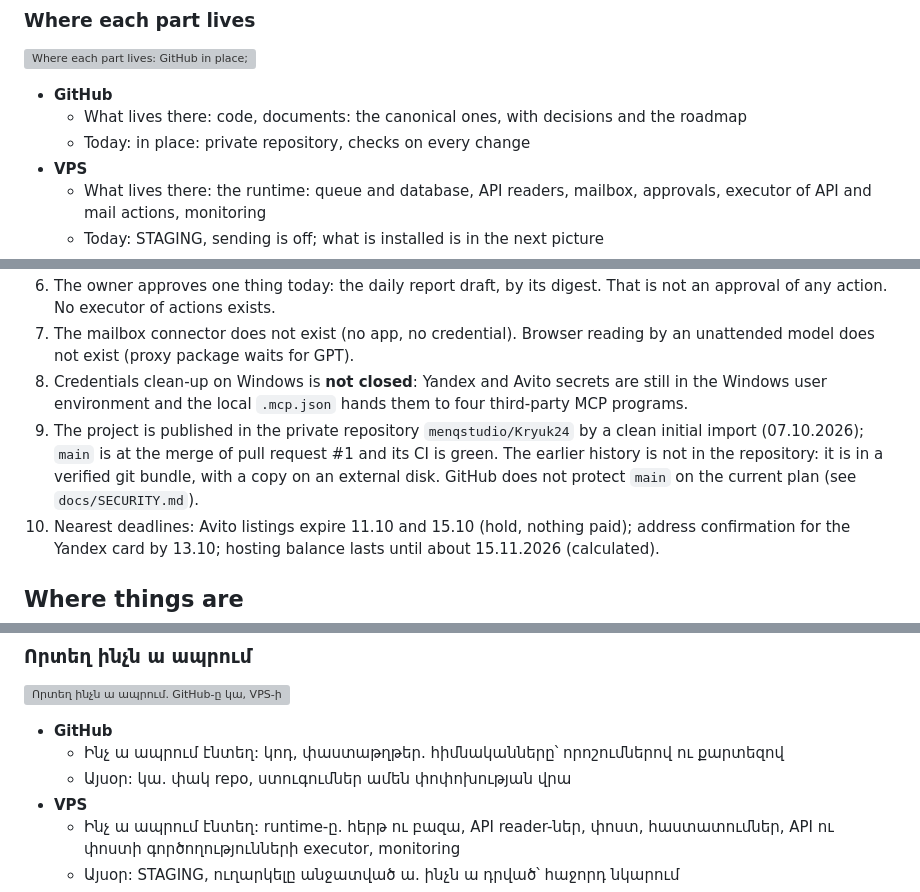
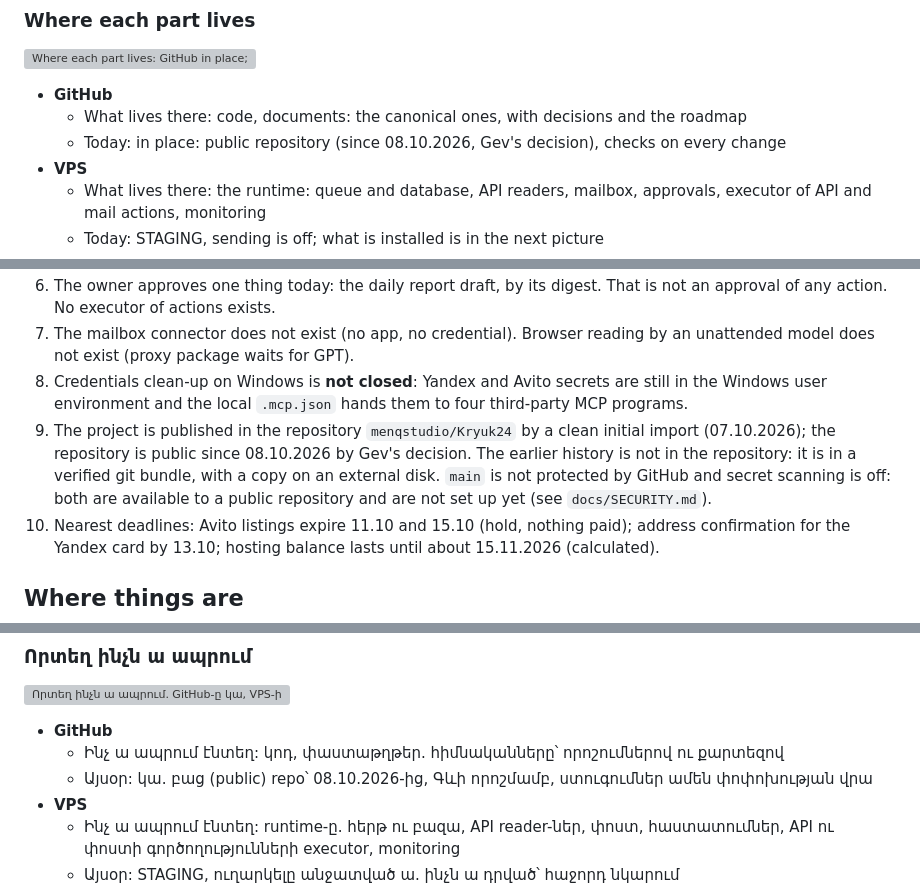
Before and after one commit to menqstudio/Kryuk24, a Markdown page: README.md, 3 parts joined by grey strips. Drawn GitHub-style; grey boxes are pictures that could not be loaded.

```diff
--- a/README.md
+++ b/README.md
@@ -22,7 +22,7 @@ Each picture carries one idea in large labels, so that it reads on a phone. The
 
 - **GitHub**
   - What lives there: code, documents: the canonical ones, with decisions and the roadmap
-  - Today: in place: private repository, checks on every change
+  - Today: in place: public repository (since 08.10.2026, Gev's decision), checks on every change
 - **VPS**
   - What lives there: the runtime: queue and database, API readers, mailbox, approvals, executor of API and mail actions, monitoring
   - Today: STAGING, sending is off; what is installed is in the next picture
@@ -125,7 +125,7 @@ A source that is not read is UNKNOWN, never "no problem". A click is not a call,
 6. The owner approves one thing today: the daily report draft, by its digest. That is not an approval of any action. No executor of actions exists.
 7. The mailbox connector does not exist (no app, no credential). Browser reading by an unattended model does not exist (proxy package waits for GPT).
 8. Credentials clean-up on Windows is **not closed**: Yandex and Avito secrets are still in the Windows user environment and the local `.mcp.json` hands them to four third-party MCP programs.
-9. The project is published in the private repository `menqstudio/Kryuk24` by a clean initial import (07.10.2026); `main` is at the merge of pull request #1 and its CI is green. The earlier history is not in the repository: it is in a verified git bundle, with a copy on an external disk. GitHub does not protect `main` on the current plan (see `docs/SECURITY.md`).
+9. The project is published in the repository `menqstudio/Kryuk24` by a clean initial import (07.10.2026); the repository is public since 08.10.2026 by Gev's decision. The earlier history is not in the repository: it is in a verified git bundle, with a copy on an external disk. `main` is not protected by GitHub and secret scanning is off: both are available to a public repository and are not set up yet (see `docs/SECURITY.md`).
 10. Nearest deadlines: Avito listings expire 11.10 and 15.10 (hold, nothing paid); address confirmation for the Yandex card by 13.10; hosting balance lasts until about 15.11.2026 (calculated).
 
 ## Where things are
@@ -210,7 +210,7 @@ Also: [`docs/LESSONS.md`](docs/LESSONS.md) (what went wrong and what to do inste
 
 - **GitHub**
   - Ինչ ա ապրում էնտեղ: կոդ, փաստաթղթեր. հիմնականները՝ որոշումներով ու քարտեզով
-  - Այսօր: կա. փակ repo, ստուգումներ ամեն փոփոխության վրա
+  - Այսօր: կա. բաց (public) repo՝ 08.10.2026-ից, Գևի որոշմամբ, ստուգումներ ամեն փոփոխության վրա
 - **VPS**
   - Ինչ ա ապրում էնտեղ: runtime-ը. հերթ ու բազա, API reader-ներ, փոստ, հաստատումներ, API ու փոստի գործողությունների executor, monitoring
   - Այսօր: STAGING, ուղարկելը անջատված ա. ինչն ա դրված՝ հաջորդ նկարում
```
Also changed, not shown: other parts of README.md (+1 -1 lines), docs/CURRENT_STATE.md (+4 -4 lines), docs/SECURITY.md (+2 -2 lines).
